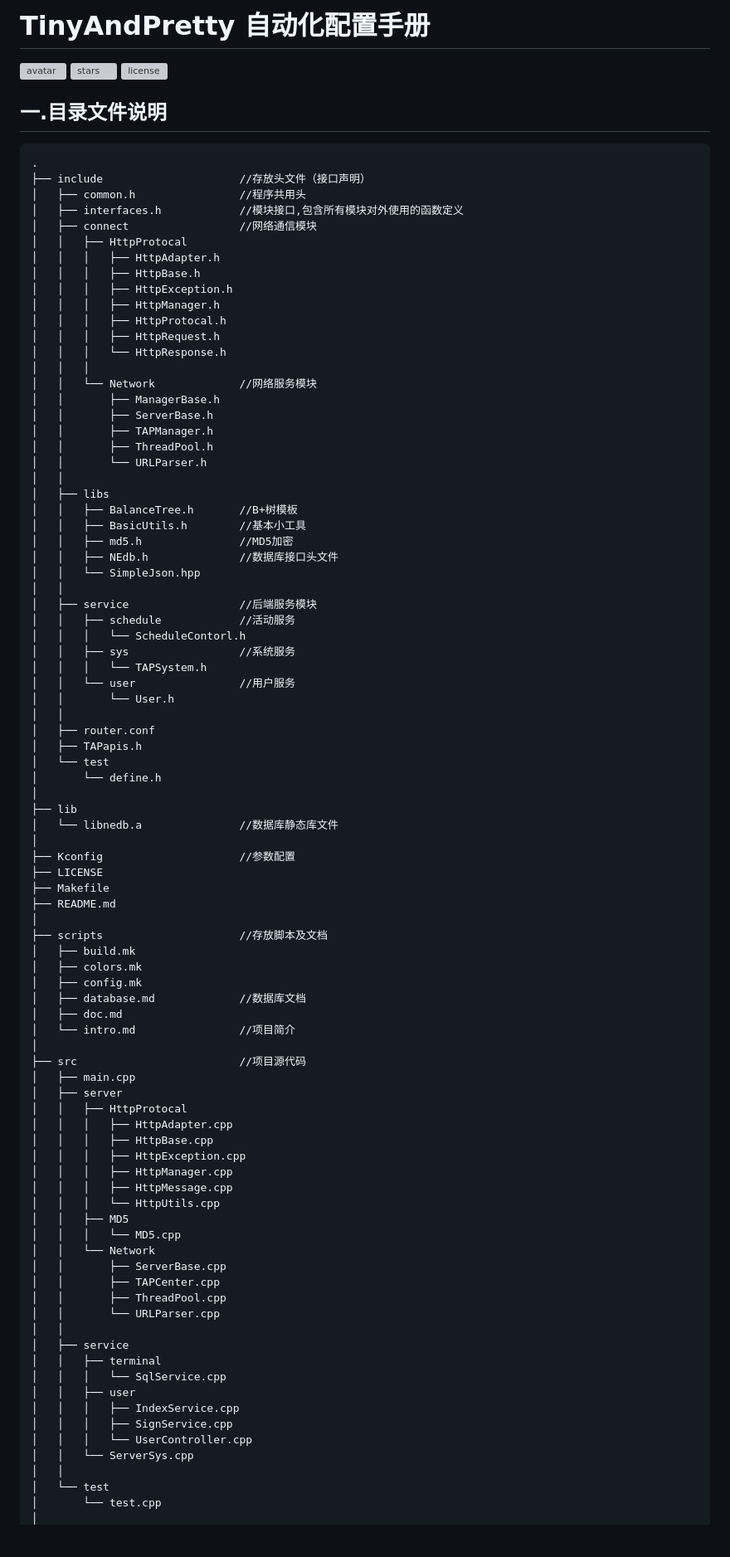
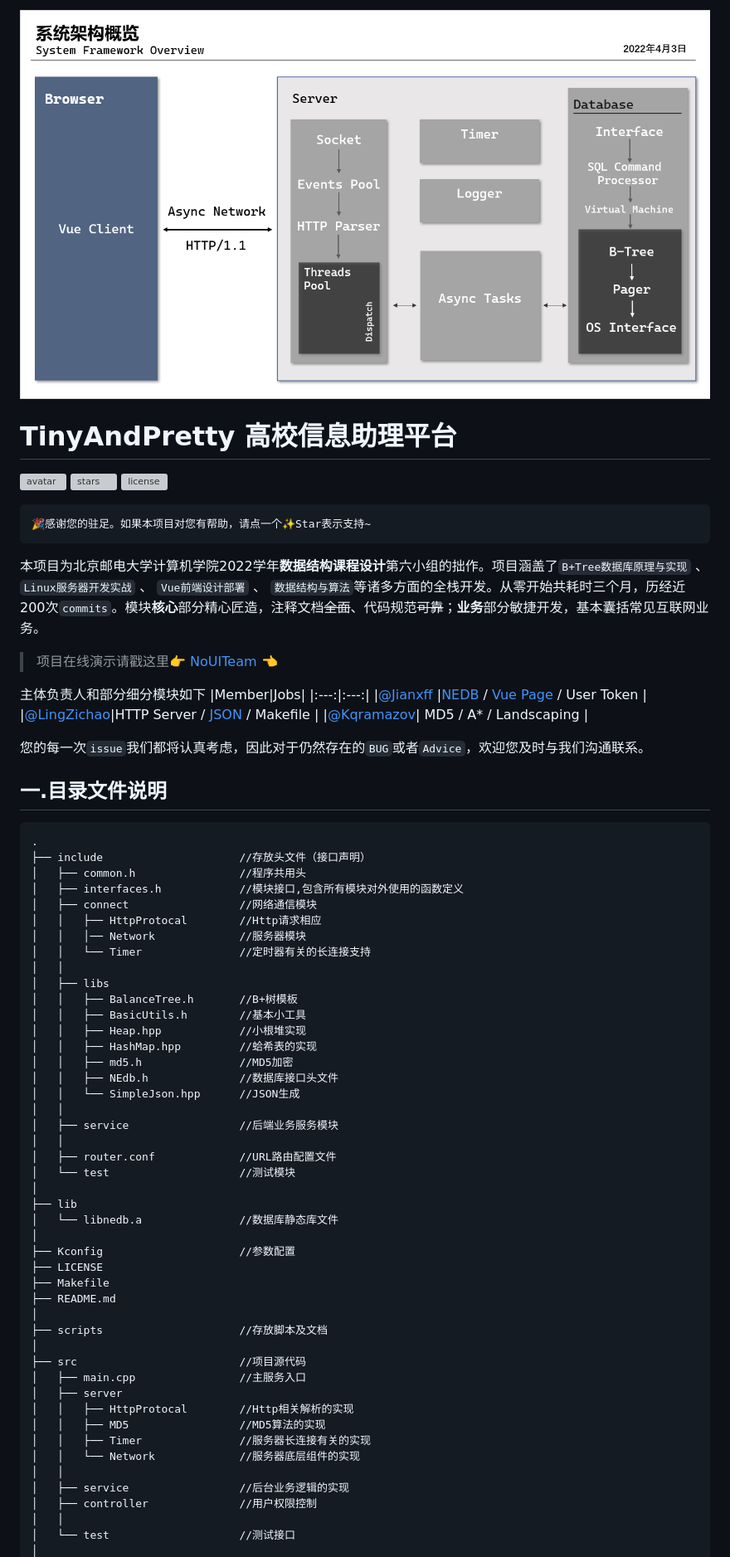
Before and after one commit to BUPT-CS-Assignment/TinyAndPretty, a Markdown page: README.md, the part around one of its changes. Shown at 83% size. Rendered like a GitHub page; pictures changed too: utils/pic0.png (added); blank space fills up the shorter version; grey boxes are pictures that could not be loaded.

Commit message:
🚀 Readme

````diff
--- a/README.md
+++ b/README.md
@@ -1,7 +1,23 @@
-# **TinyAndPretty 自动化配置手册**
+![intro](./utils/pic0.png)
+# **TinyAndPretty 高校信息助理平台**
 ![avatar](https://badgen.net/badge/Language/C++17/orange)
 ![stars](https://badgen.net/badge/Dev%20Env./Linux/green)
 ![license](https://badgen.net/badge/License/Apache-2.0/blue)
+
+    🎉感谢您的驻足。如果本项目对您有帮助，请点一个✨Star表示支持~
+本项目为北京邮电大学计算机学院2022学年**数据结构课程设计**第六小组的拙作。项目涵盖了`B+Tree数据库原理与实现` 、 `Linux服务器开发实战` 、 `Vue前端设计部署` 、 `数据结构与算法`等诸多方面的全栈开发。从零开始共耗时三个月，历经近200次`commits`。模块**核心**部分精心匠造，注释文档~~全面~~、代码规范~~可靠~~；**业务**部分敏捷开发，基本囊括常见互联网业务。
+
+> 项目在线演示请戳这里👉[  NoUITeam  ](http://noui.cloud) 👈
+
+主体负责人和部分细分模块如下
+|Member|Jobs|
+|:---:|:---:|
+|[@Jianxff](https://github.com/Jianxff) |[NEDB](https://github.com/Jianxff/NEDB) / [Vue Page](https://github.com/Jianxff/TAP-frontend) / User Token |
+|[@LingZichao](https://github.com/LingZichao)|HTTP Server / [JSON](https://github.com/LingZichao/SimpleJson) / Makefile |
+|[@Kqramazov](https://github.com/Kqramazov)| MD5 / A* / Landscaping |
+
+您的每一次`issue`我们都将认真考虑，因此对于仍然存在的`BUG`或者`Advice`，欢迎您及时与我们沟通联系。
+
 
 ## 一.目录文件说明 ##
 ```
@@ -10,41 +26,23 @@
 │   ├── common.h                //程序共用头
 │   ├── interfaces.h            //模块接口,包含所有模块对外使用的函数定义
 │   ├── connect                 //网络通信模块
-│   │   ├── HttpProtocal
-│   │   │   ├── HttpAdapter.h
-│   │   │   ├── HttpBase.h
-│   │   │   ├── HttpException.h
-│   │   │   ├── HttpManager.h
-│   │   │   ├── HttpProtocal.h
-│   │   │   ├── HttpRequest.h
-│   │   │   └── HttpResponse.h
-│   │   │
-│   │   └── Network             //网络服务模块
-│   │       ├── ManagerBase.h
-│   │       ├── ServerBase.h
-│   │       ├── TAPManager.h
-│   │       ├── ThreadPool.h
-│   │       └── URLParser.h
+│   │   ├── HttpProtocal        //Http请求相应
+│   │   │── Network             //服务器模块
+│   │   └── Timer               //定时器有关的长连接支持
 │   │
 │   ├── libs
 │   │   ├── BalanceTree.h       //B+树模板
 │   │   ├── BasicUtils.h        //基本小工具
+│   │   ├── Heap.hpp            //小根堆实现
+│   │   ├── HashMap.hpp         //蛤希表的实现
 │   │   ├── md5.h               //MD5加密
 │   │   ├── NEdb.h              //数据库接口头文件
-│   │   └── SimpleJson.hpp
+│   │   └── SimpleJson.hpp      //JSON生成
 │   │
-│   ├── service                 //后端服务模块
-│   │   ├── schedule            //活动服务
-│   │   │   └── ScheduleContorl.h
-│   │   ├── sys                 //系统服务
-│   │   │   └── TAPSystem.h
-│   │   └── user                //用户服务
-│   │       └── User.h
+│   ├── service                 //后端业务服务模块
 │   │
-│   ├── router.conf
-│   ├── TAPapis.h
-│   └── test
-│       └── define.h
+│   ├── router.conf             //URL路由配置文件
+│   └── test                    //测试模块
 │
 ├── lib
 │   └── libnedb.a               //数据库静态库文件
@@ -55,40 +53,17 @@
 ├── README.md
 │
 ├── scripts                     //存放脚本及文档
-│   ├── build.mk
-│   ├── colors.mk
-│   ├── config.mk
-│   ├── database.md             //数据库文档
-│   ├── doc.md
-│   └── intro.md                //项目简介
 │
 ├── src                         //项目源代码
-│   ├── main.cpp
+│   ├── main.cpp                //主服务入口
 │   ├── server
-│   │   ├── HttpProtocal
-│   │   │   ├── HttpAdapter.cpp
-│   │   │   ├── HttpBase.cpp
-│   │   │   ├── HttpException.cpp
-│   │   │   ├── HttpManager.cpp
-│   │   │   ├── HttpMessage.cpp
-│   │   │   └── HttpUtils.cpp
-│   │   ├── MD5
-│   │   │   └── MD5.cpp
-│   │   └── Network
-│   │       ├── ServerBase.cpp
-│   │       ├── TAPCenter.cpp
-│   │       ├── ThreadPool.cpp
-│   │       └── URLParser.cpp
+│   │   ├── HttpProtocal        //Http相关解析的实现
+│   │   ├── MD5                 //MD5算法的实现
+│   │   ├── Timer               //服务器长连接有关的实现
+│   │   └── Network             //服务器底层组件的实现
 │   │
-│   ├── service
-│   │   ├── terminal
-│   │   │   └── SqlService.cpp
-│   │   ├── user
-│   │   │   ├── IndexService.cpp
-│   │   │   ├── SignService.cpp
-│   │   │   └── UserController.cpp
-│   │   └── ServerSys.cpp
+│   ├── service                 //后台业务逻辑的实现
+│   ├── controller              //用户权限控制
 │   │
-│   └── test
-│       └── test.cpp
+│   └── test                    //测试接口
 │
````
Also changed, not shown: other parts of README.md (+7 -39 lines), scripts/intro.md (+54 -1 lines), utils/shaheM.png (added), utils/shaheWalking.png (added), utils/xtcM.png (added), 4 other files.
